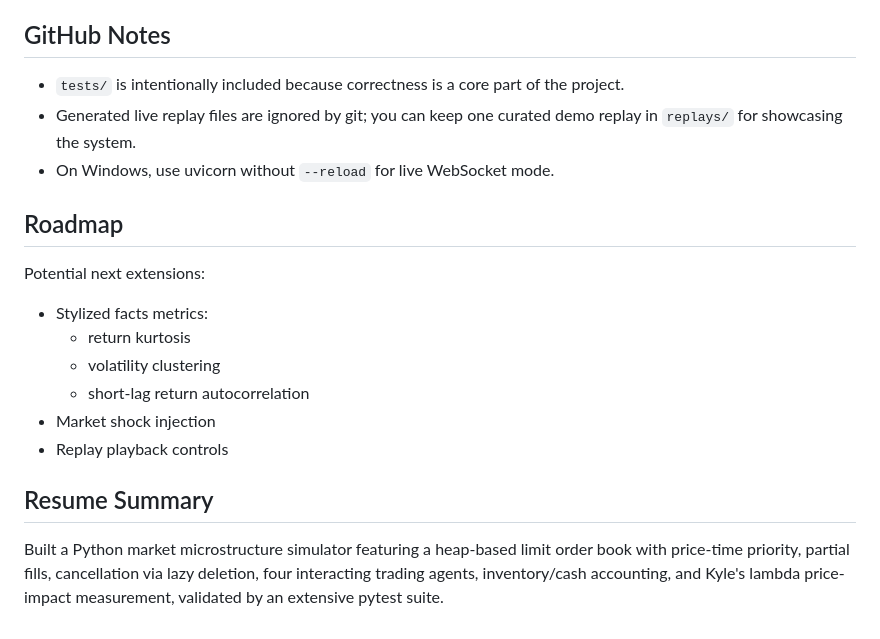
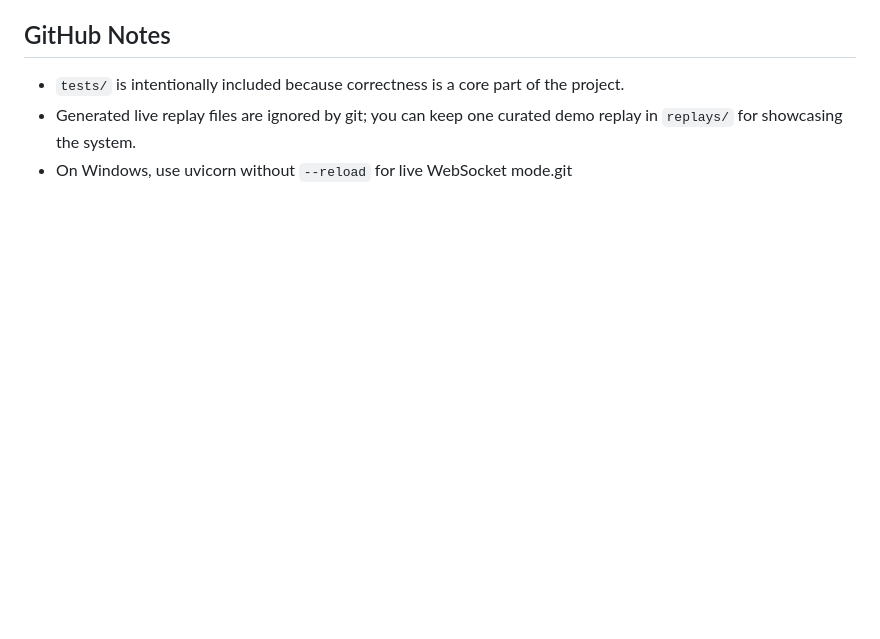
Before and after one commit to Venkat-Mamidi/market, a Markdown page: README.md, the part around the change. Drawn GitHub-style; blank space fills up the shorter version.

Commit message:
removing redundancies in README

```diff
--- a/README.md
+++ b/README.md
@@ -340,19 +340,4 @@ At the time this README was written, the suite passes with:
 
 - `tests/` is intentionally included because correctness is a core part of the project.
 - Generated live replay files are ignored by git; you can keep one curated demo replay in `replays/` for showcasing the system.
-- On Windows, use uvicorn without `--reload` for live WebSocket mode.
-
-## Roadmap
-
-Potential next extensions:
-
-- Stylized facts metrics:
-  - return kurtosis
-  - volatility clustering
-  - short-lag return autocorrelation
-- Market shock injection
-- Replay playback controls
-
-## Resume Summary
-
-Built a Python market microstructure simulator featuring a heap-based limit order book with price-time priority, partial fills, cancellation via lazy deletion, four interacting trading agents, inventory/cash accounting, and Kyle's lambda price-impact measurement, validated by an extensive pytest suite.
+- On Windows, use uvicorn without `--reload` for live WebSocket mode.git
```
